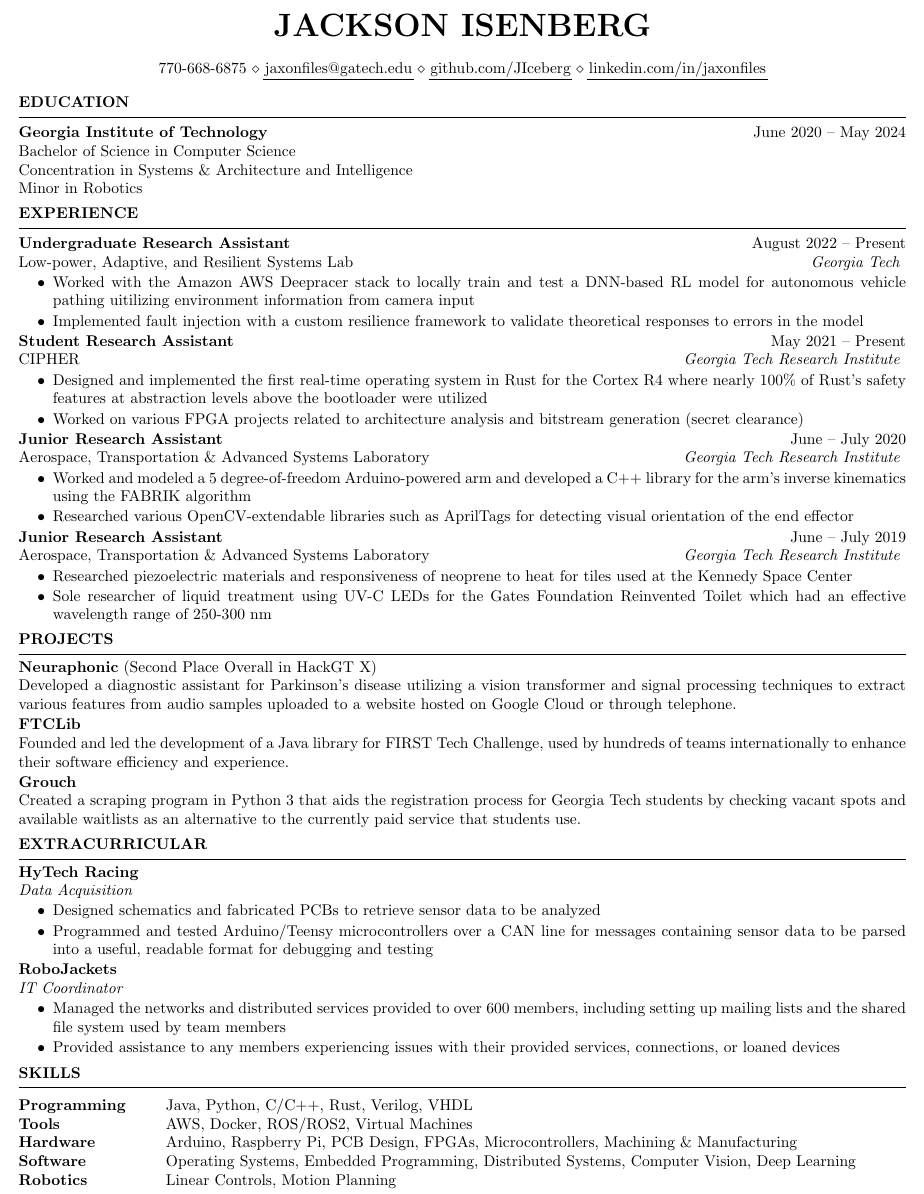
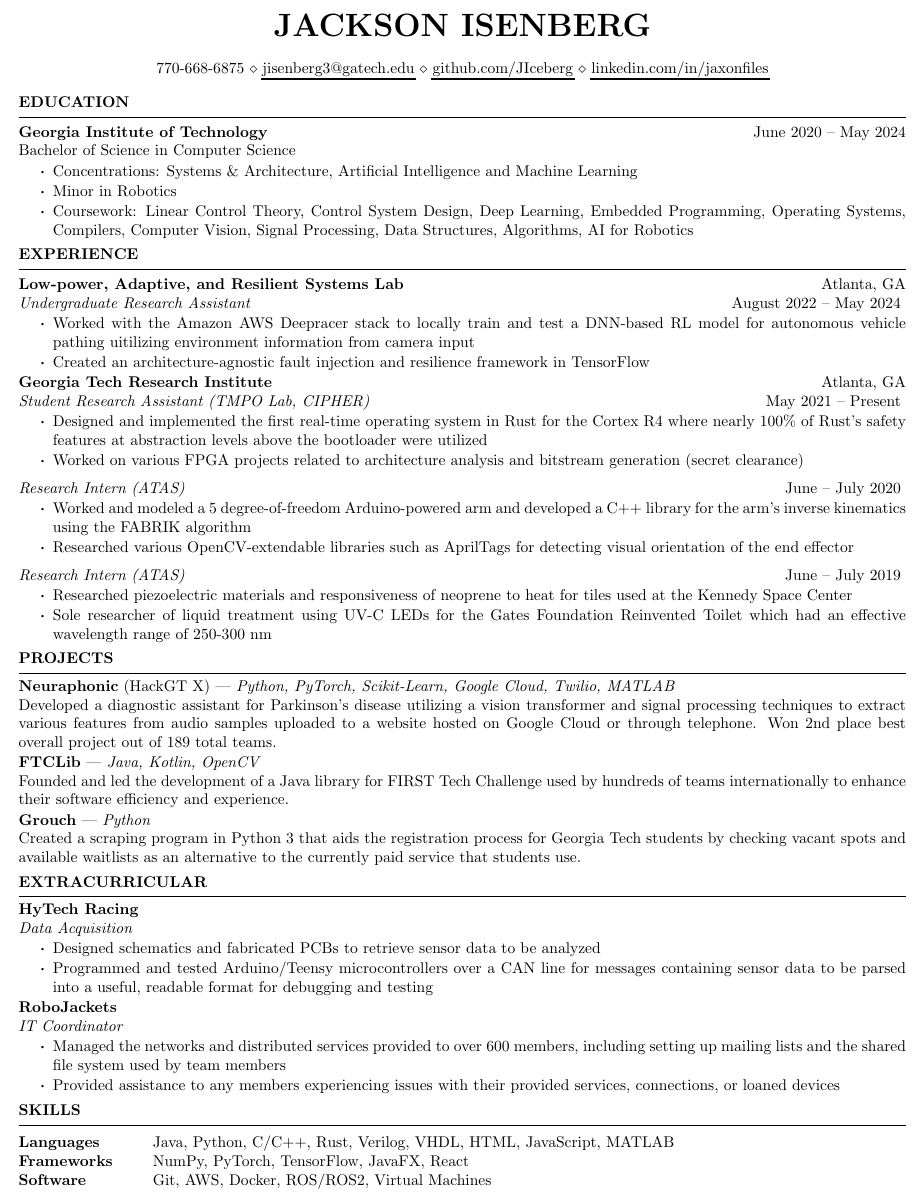
Before and after one commit to JIceberg/resume, a LaTeX CV (resume.tex, which reads resume.cls): part of the page, cut so that both start at the same text. Compiled offline with pdfLaTeX.

Commit message:
update resume to match more modern templates

```diff
--- a/resume.cls
+++ b/resume.cls
@@ -137,3 +137,5 @@
 \def\sectionlineskip{\medskip} % The space above the horizontal line for each section
 \def\nameskip{\bigskip} % The space after your name at the top
 \def\sectionskip{\medskip} % The space after the heading section
+
+\renewcommand\labelitemi{{\boldmath$\cdot$}}
--- a/resume.tex
+++ b/resume.tex
@@ -7,7 +7,7 @@
 
 \name{Jackson Isenberg} % Your name
 
-\address{770-668-6875 \\ \href{mailto:jaxonfiles@gatech.edu}{jaxonfiles@gatech.edu} \\ \href{https://www.github.com/JIceberg}{github.com/JIceberg} \\ \href{https://www.linkedin.com/in/jaxonfiles}{linkedin.com/in/jaxonfiles}}  % Your phone number, email, linkedin, and (optional) website
+\address{770-668-6875 \\ \href{mailto:jisenberg3@gatech.edu}{jisenberg3@gatech.edu} \\ \href{https://www.github.com/JIceberg}{github.com/JIceberg} \\ \href{https://www.linkedin.com/in/jaxonfiles}{linkedin.com/in/jaxonfiles}}  % Your phone number, email, linkedin, and (optional) website
 
 \begin{document}
 
@@ -19,9 +19,15 @@
 \begin{rSection}{Education}
 
 {\bf Georgia Institute of Technology} \hfill {June 2020 -- May 2024}\\
-Bachelor of Science in Computer Science\\
-Concentration in Systems \& Architecture and Intelligence\\
-Minor in Robotics
+Bachelor of Science in Computer Science
+\vspace{-0.5em}
+\begin{itemize}
+   \itemsep -5pt {}
+   \item Concentrations: Systems \& Architecture, Artificial Intelligence and Machine Learning
+   \item Minor in Robotics
+   \item Coursework: Linear Control Theory, Control System Design, Deep Learning, Embedded Programming, Operating Systems, Compilers, Computer Vision,
+   Signal Processing, Data Structures, Algorithms, AI for Robotics
+\end{itemize}
 
 \end{rSection}
 
@@ -31,19 +37,18 @@ Minor in Robotics
 
 \vspace{-0.8em}
 \begin{rSection}{EXPERIENCE}
-\textbf{Undergraduate Research Assistant} \hfill August 2022 -- Present\\
-Low-power, Adaptive, and Resilient Systems Lab \hfill \textit{Georgia Tech}
+\textbf{Low-power, Adaptive, and Resilient Systems Lab} \hfill Atlanta, GA\\
+\textit{Undergraduate Research Assistant} \hfill August 2022 -- May 2024
 \vspace{-0.5em}
    \begin{itemize}
       \itemsep -5pt {}
       \item Worked with the Amazon AWS Deepracer stack to locally train and test a DNN-based RL model
       for autonomous vehicle pathing uitilizing environment information from camera input
-      \item Implemented fault injection with a custom resilience framework
-      to validate theoretical responses to errors in the model
+      \item Created an architecture-agnostic fault injection and resilience framework in TensorFlow
    \end{itemize}
 \vspace{-0.5em}
-\textbf{Student Research Assistant} \hfill May 2021 -- Present\\
-CIPHER \hfill \textit{Georgia Tech Research Institute}
+\textbf{Georgia Tech Research Institute} \hfill Atlanta, GA\\
+\textit{Student Research Assistant (TMPO Lab, CIPHER)} \hfill May 2021 -- Present
 \vspace{-0.5em}
  \begin{itemize}
     \itemsep -5pt {}
@@ -51,9 +56,7 @@ CIPHER \hfill \textit{Georgia Tech Research Institute}
      nearly 100\% of Rust's safety features at abstraction levels above the bootloader were utilized
      \item Worked on various FPGA projects related to architecture analysis and bitstream generation (secret clearance)
  \end{itemize}
-\vspace{-0.5em}
-\textbf{Junior Research Assistant} \hfill June -- July 2020\\
-Aerospace, Transportation \& Advanced Systems Laboratory \hfill \textit{Georgia Tech Research Institute}
+\textit{Research Intern (ATAS)} \hfill June -- July 2020
 \vspace{-0.5em}
  \begin{itemize}
     \itemsep -5pt {}
@@ -61,9 +64,7 @@ Aerospace, Transportation \& Advanced Systems Laboratory \hfill \textit{Georgia
      developed a C++ library for the arm's inverse kinematics using the FABRIK algorithm
      \item Researched various OpenCV-extendable libraries such as AprilTags for detecting visual orientation of the end effector
  \end{itemize}
- \vspace{-0.5em}
-\textbf{Junior Research Assistant} \hfill June -- July 2019\\
-Aerospace, Transportation \& Advanced Systems Laboratory \hfill \textit{Georgia Tech Research Institute}
+\textit{Research Intern (ATAS)} \hfill June -- July 2019
 \vspace{-0.5em}
  \begin{itemize}
     \itemsep -5pt {}
@@ -81,15 +82,16 @@ Aerospace, Transportation \& Advanced Systems Laboratory \hfill \textit{Georgia
 \vspace{-0.8em}
 \begin{rSection}{PROJECTS}
 \vspace{-1.25em}
-\item \textbf{Neuraphonic} (Second Place Overall in HackGT X)\\
+\item \textbf{Neuraphonic} (HackGT X) | \textit{Python, PyTorch, Scikit-Learn, Google Cloud, Twilio, MATLAB} \\
 Developed a diagnostic assistant for Parkinson's disease utilizing a vision transformer and signal processing techniques to extract
-various features from audio samples uploaded to a website hosted on Google Cloud or through telephone.
+various features from audio samples uploaded to a website hosted on Google Cloud or through telephone. Won 2nd place best overall project
+out of 189 total teams.
 \vspace{-0.5em}
-\item \textbf{FTCLib}\\
-Founded and led the development of a Java library for FIRST Tech Challenge, used by hundreds of teams internationally
+\item \textbf{FTCLib} | \textit{Java, Kotlin, OpenCV}\\
+Founded and led the development of a Java library for FIRST Tech Challenge used by hundreds of teams internationally
 to enhance their software efficiency and experience.
 \vspace{-0.5em}
-\item \textbf{Grouch}\\
+\item \textbf{Grouch} | \textit{Python} \\
 Created a scraping program in Python 3 that aids the registration process for Georgia Tech students by
 checking vacant spots and available waitlists as an alternative to the currently paid service that students use.
 \end{rSection}
@@ -121,11 +123,9 @@ checking vacant spots and available waitlists as an alternative to the currently
 \vspace{-0.75em}
 \begin{rSection}{SKILLS}
 \begin{tabular}{ @{} >{\bfseries}l @{\hspace{6ex}} l }
-Programming & Java, Python, C/C++, Rust, Verilog, VHDL \\
-Tools & AWS, Docker, ROS/ROS2, Virtual Machines\\
-Hardware & Arduino, Raspberry Pi, PCB Design, FPGAs, Microcontrollers, Machining \& Manufacturing\\
-Software & Operating Systems, Embedded Programming, Distributed Systems, Computer Vision, Deep Learning\\
-Robotics & Linear Controls, Motion Planning
+Languages & Java, Python, C/C++, Rust, Verilog, VHDL, HTML, JavaScript, MATLAB \\
+Frameworks & NumPy, PyTorch, TensorFlow, JavaFX, React \\
+Software & Git, AWS, Docker, ROS/ROS2, Virtual Machines \\
 \end{tabular}
 \end{rSection}
 \end{document}
```
Also changed, not shown: resume.pdf.
